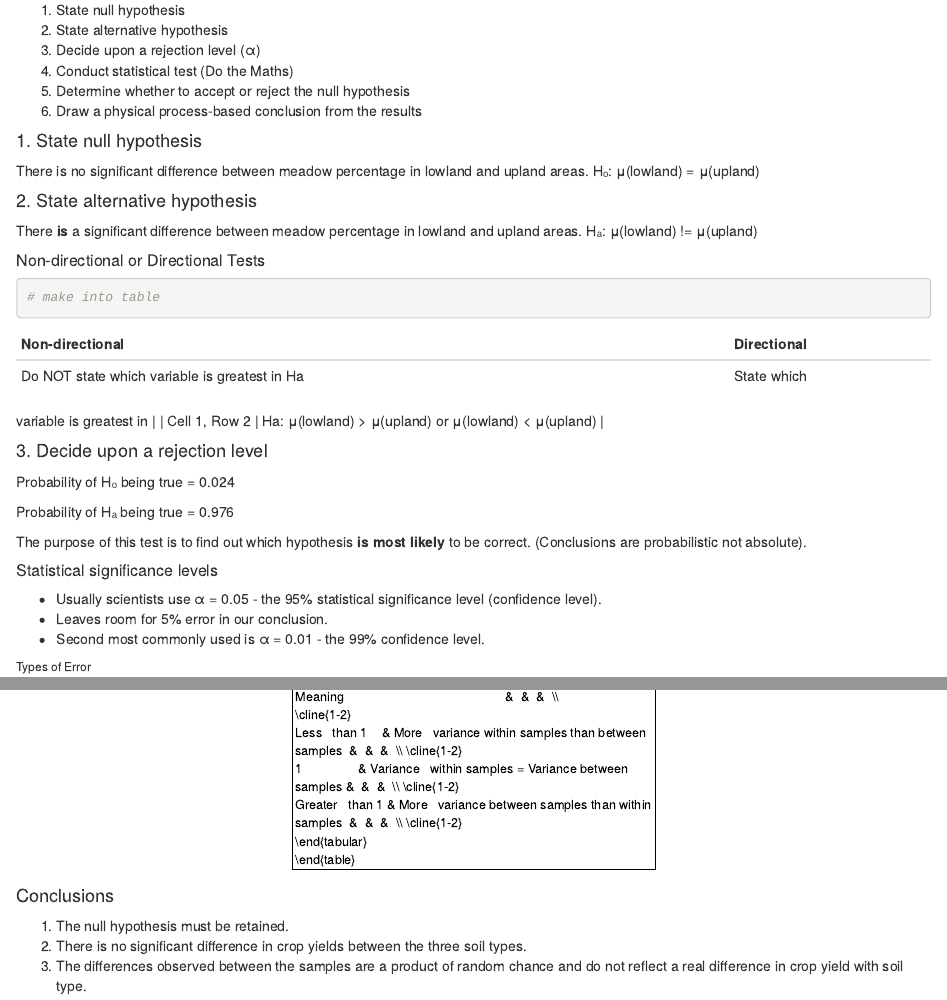
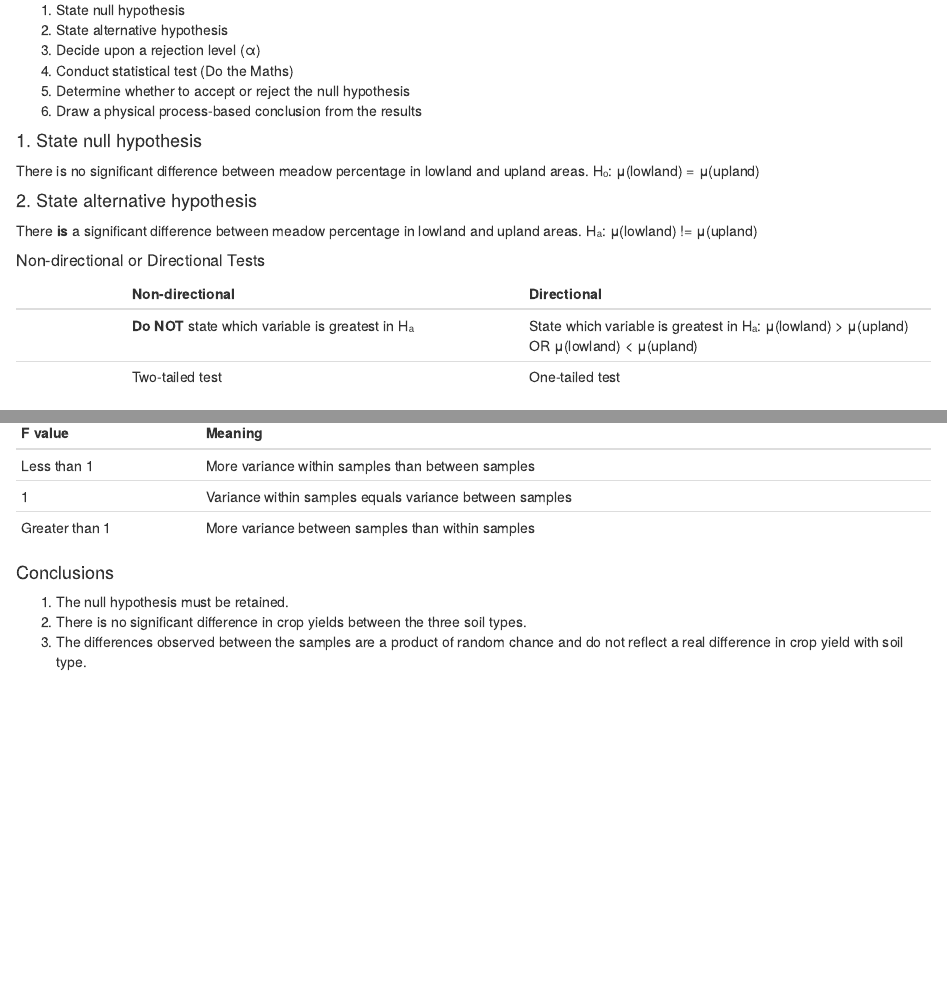
Before and after one commit to edapm/40080-STA, an R Markdown document (Lecture Notes.Rmd): the page in a window 1100 px wide, from 1940 px down, and a second part further down, joined at a grey line. Rendered offline with R 4.5, knitr and Pandoc, with nearby package versions; some code elsewhere in the file could not run offline.

Commit message:
Update Lecture Notes to include correctly formatted tables

````diff
--- a/Lecture Notes.Rmd
+++ b/Lecture Notes.Rmd
@@ -77,15 +77,12 @@ There **is** a significant difference between meadow percentage in lowland and u
 
 ##### Non-directional or Directional Tests
 
-```{r}
-# make into table
-```
+|               | Non-directional                                      | Directional                                            |
+|--------------|--------------------------------------------------|---------------------------------------------------|
+|              | **Do NOT** state which variable is greatest in Hₐ | State which variable is greatest in Hₐ:  μ(lowland) > μ(upland) OR μ(lowland) < μ(upland)     |
+|              | Two-tailed test                                  | One-tailed test                                   |
 
-| Non-directional                               | Directional |
-|-----------------------------------------------|-------------|
-| Do NOT state which variable is greatest in Ha | State which |
 
-variable is greatest in \| \| Cell 1, Row 2 \| Ha: μ(lowland) \> μ(upland) or μ(lowland) \< μ(upland) \|
 
 #### 3. Decide upon a rejection level
 
@@ -297,17 +294,12 @@ $$
 F = \frac{\text{Mean Sum of Squares between samples}}{\text{Mean Sum of Squares within samples}} = \frac{\text{Systematic Differences}}{\text{Random Variations}}
 $$
 
-$$
-\begin{table}[]
-\begin{tabular}{|c|c|lll}
-\cline{1-2}
-F   value        & Meaning                                              &  &  &  \\ \cline{1-2}
-Less   than 1    & More   variance within samples than between samples  &  &  &  \\ \cline{1-2}
-1                & Variance   within samples = Variance between samples &  &  &  \\ \cline{1-2}
-Greater   than 1 & More   variance between samples than within samples  &  &  &  \\ \cline{1-2}
-\end{tabular}
-\end{table}
-$$
+| F value       | Meaning                                                 |
+|---------------|---------------------------------------------------------|
+| Less than 1   | More variance within samples than between samples       |
+| 1             | Variance within samples equals variance between samples |
+| Greater than 1| More variance between samples than within samples       |
+
 
 #### Conclusions
 1. The null hypothesis must be retained.
````
Also changed, not shown: Lecture-Notes.html.
